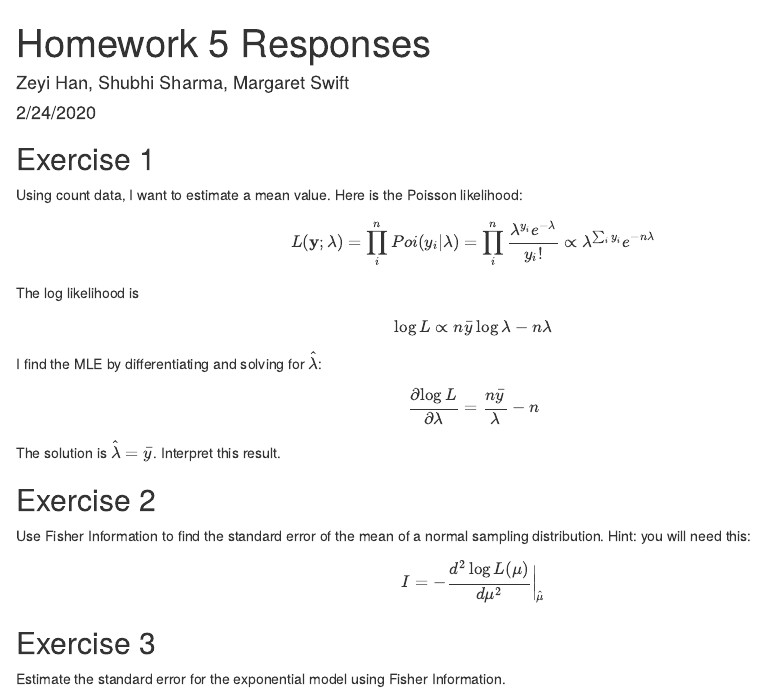
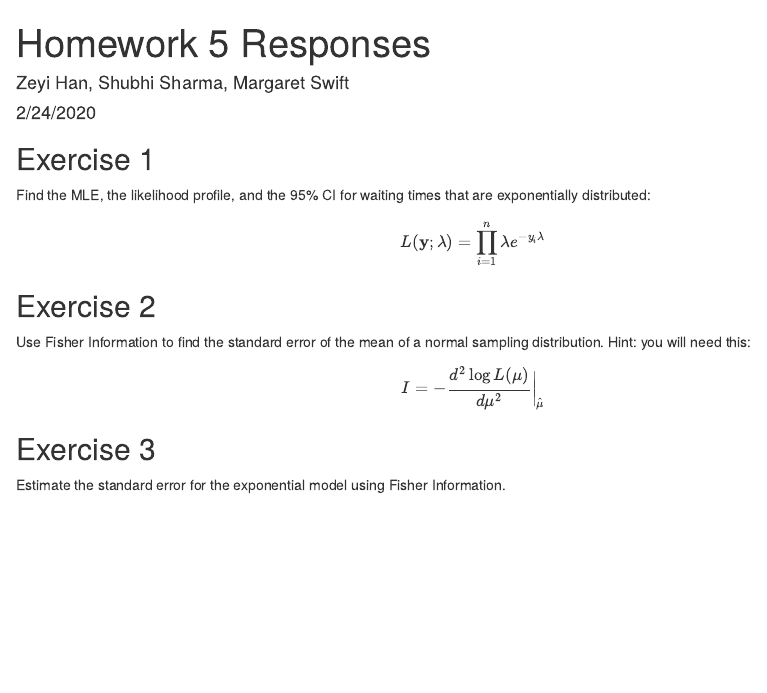
Before and after one commit to shubhi124081/BIO665, an R Markdown document (5_Uncertainty/HW5All.Rmd): the page in a window 1100 px wide, from its top. Rendered offline with R 4.5, knitr and Pandoc, with nearby package versions; drawn as R Markdown's standard HTML page in place of the format the file asks for.

Commit message:
exercise 1 fixed

````diff
--- a/5_Uncertainty/HW5All.Rmd
+++ b/5_Uncertainty/HW5All.Rmd
@@ -25,25 +25,11 @@ source('../clarkfunctions2020.R')
 
 
 ## Exercise 1 {#q1}
-Using count data, I want to estimate a mean value.  Here is the Poisson likelihood:
+Find the MLE, the likelihood profile, and the 95% CI for waiting times that are exponentially distributed:
 
 $$
-L(\mathbf{y};\lambda) = \prod_i^n Poi(y_i| \lambda) =
-\prod_i^n \frac{\lambda^{y_i} e^{-\lambda}}{y_i!}
-\propto \lambda^{\sum_i y_i} e^{-n \lambda}
+L(\mathbf{y}; \lambda) = \prod_{i=1}^n \lambda e^{-y_i \lambda}
 $$
-The log likelihood is
-
-$$
-\log L \propto  n \bar{y}\log \lambda  -n \lambda
-$$
-
-I find the MLE by differentiating and solving for $\hat{\lambda}$:
-
-$$
-\frac{\partial{\log L}}{\partial \lambda} = \frac{n \bar{y}}{\lambda} - n
-$$
-The solution is $\hat{\lambda} = \bar{y}$. Interpret this result.
 
 ```{r q1}
 #----------------------------------------------------------------------------
````
Also changed, not shown: 5_Uncertainty/HW5All.html, 5_Uncertainty/HW5All.Rmd (2 more changed lines).
